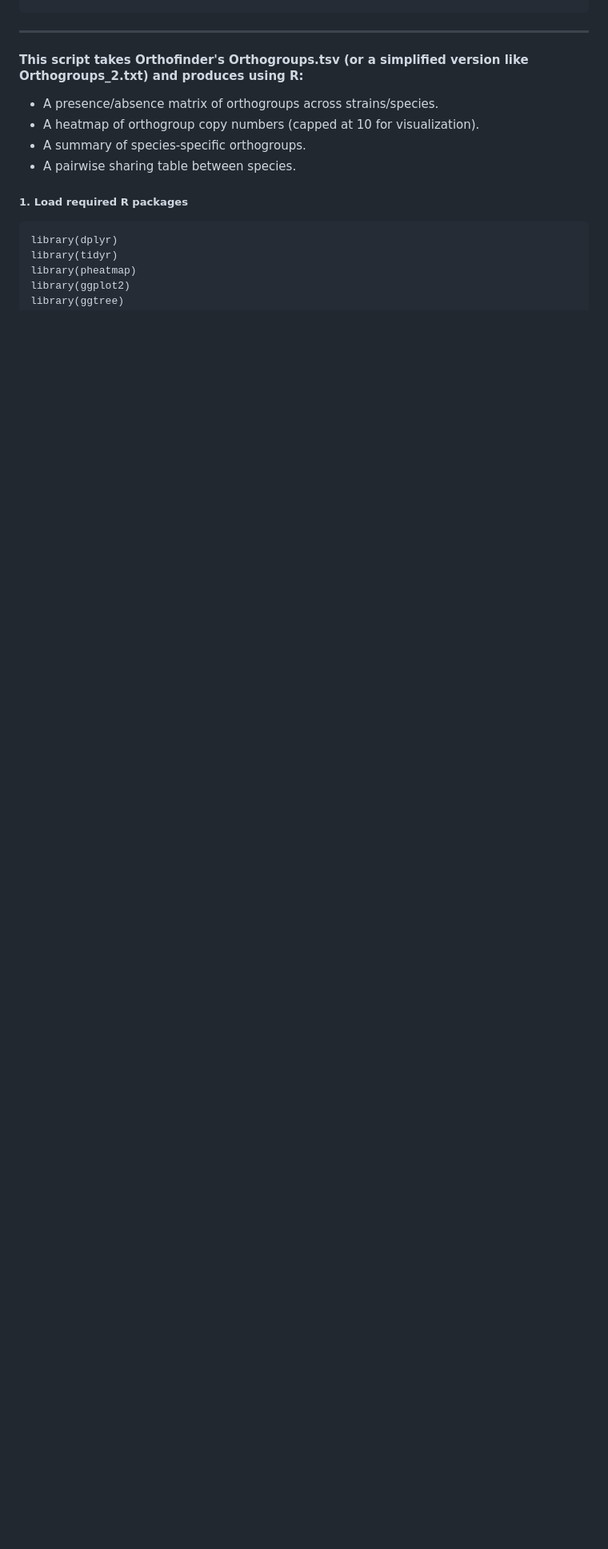
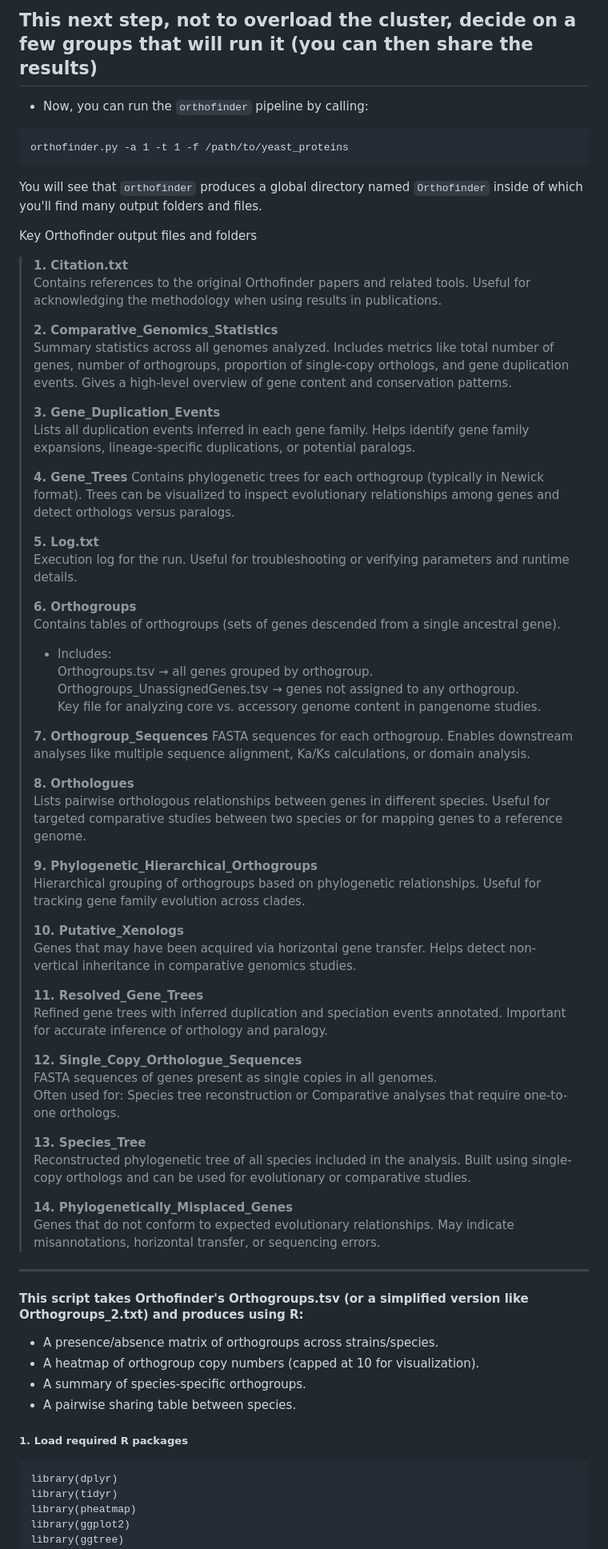
Before and after one commit to tbadet/teaching, a Markdown page: Bioinformatic_tools/Course_7/Readme.md, the part around the change printed below. Shown: that part at 80% size. Rendered like a GitHub page; blank space fills up the shorter version.

````diff
--- a/Bioinformatic_tools/Course_7/Readme.md
+++ b/Bioinformatic_tools/Course_7/Readme.md
@@ -7,3 +34,62 @@ micromamba install orthofinder
+## This next step, not to overload the cluster, decide on a few groups that will run it (you can then share the results)
+
+- Now, you can run the `orthofinder` pipeline by calling:
+```
+orthofinder.py -a 1 -t 1 -f /path/to/yeast_proteins
+```
+
+You will see that `orthofinder` produces a global directory named `Orthofinder` inside of which you'll find many output folders and files.
+
+Key Orthofinder output files and folders
+
+> **1. Citation.txt**
+> Contains references to the original Orthofinder papers and related tools. Useful for acknowledging the methodology when using results in publications.
+>
+> **2. Comparative_Genomics_Statistics**
+> Summary statistics across all genomes analyzed. Includes metrics like total number of genes, number of orthogroups, proportion of single-copy orthologs, and gene duplication events. Gives a high-level overview of gene content and conservation patterns.
+>
+> **3. Gene_Duplication_Events**
+> Lists all duplication events inferred in each gene family. Helps identify gene family expansions, lineage-specific duplications, or potential paralogs.
+>
+> **4. Gene_Trees**
+> Contains phylogenetic trees for each orthogroup (typically in Newick format).
+> Trees can be visualized to inspect evolutionary relationships among genes and detect orthologs versus paralogs.
+>
+> **5. Log.txt**
+> Execution log for the run. Useful for troubleshooting or verifying parameters and runtime details.
+>
+> **6. Orthogroups**
+> Contains tables of orthogroups (sets of genes descended from a single ancestral gene).
+> - Includes:
+> Orthogroups.tsv → all genes grouped by orthogroup.
+> Orthogroups_UnassignedGenes.tsv → genes not assigned to any orthogroup.
+> Key file for analyzing core vs. accessory genome content in pangenome studies.
+>
+> **7. Orthogroup_Sequences**
+> FASTA sequences for each orthogroup. Enables downstream analyses like multiple sequence alignment, Ka/Ks calculations, or domain analysis.
+>
+> **8. Orthologues**
+> Lists pairwise orthologous relationships between genes in different species. Useful for targeted comparative studies between two species or for mapping genes to a reference genome.
+>
+> **9. Phylogenetic_Hierarchical_Orthogroups**
+> Hierarchical grouping of orthogroups based on phylogenetic relationships. Useful for tracking gene family evolution across clades.
+>
+> **10. Putative_Xenologs**
+> Genes that may have been acquired via horizontal gene transfer. Helps detect non-vertical inheritance in comparative genomics studies.
+>
+> **11. Resolved_Gene_Trees**
+> Refined gene trees with inferred duplication and speciation events annotated. Important for accurate inference of orthology and paralogy.
+>
+> **12. Single_Copy_Orthologue_Sequences**
+> FASTA sequences of genes present as single copies in all genomes.
+> Often used for: Species tree reconstruction or Comparative analyses that require one-to-one orthologs.
+>
+> **13. Species_Tree**
+> Reconstructed phylogenetic tree of all species included in the analysis. Built using single-copy orthologs and can be used for evolutionary or comparative studies.
+>
+> **14. Phylogenetically_Misplaced_Genes**
+> Genes that do not conform to expected evolutionary relationships. May indicate misannotations, horizontal transfer, or sequencing errors.
+
 
 ----------------------------------------
 
````
Also changed, not shown: other parts of Bioinformatic_tools/Course_7/Readme.md (+28 -1 lines).
